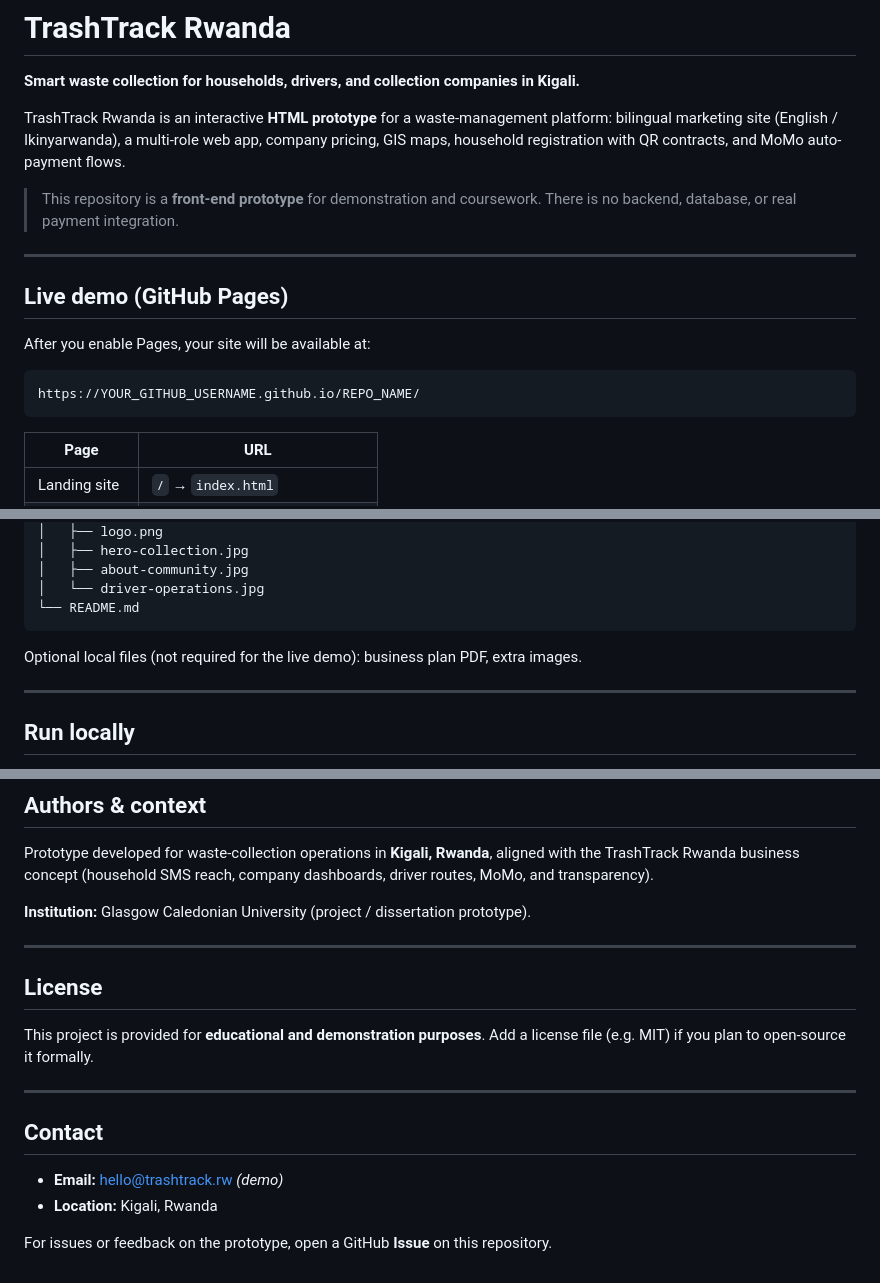
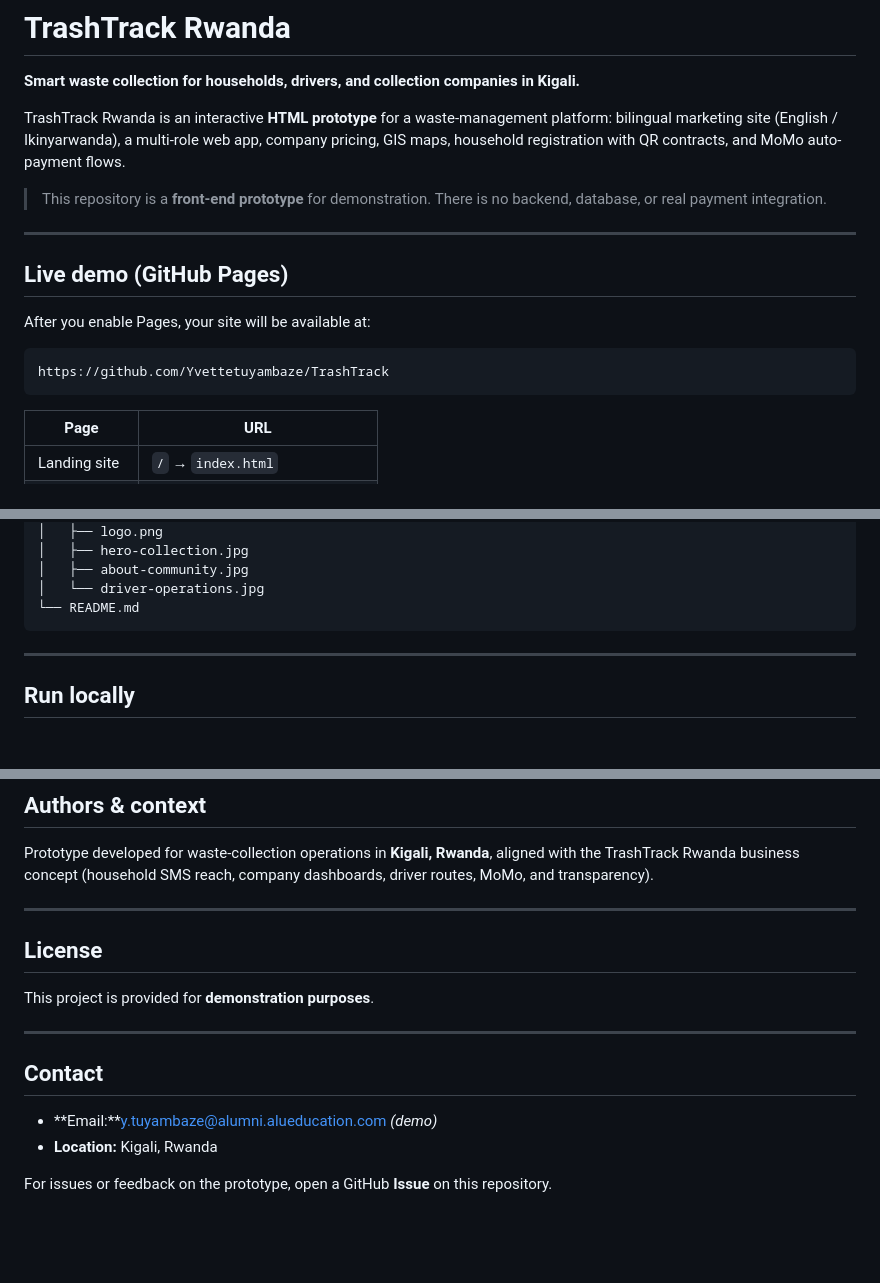
Before and after one commit to Yvettetuyambaze/TrashTrack, a Markdown page: README.md, 3 parts joined by grey strips. GitHub-like rendering; blank space fills up the shorter version.

Commit message:
upaded readme

````diff
--- a/README.md
+++ b/README.md
@@ -4,7 +4,7 @@
 
 TrashTrack Rwanda is an interactive **HTML prototype** for a waste-management platform: bilingual marketing site (English / Ikinyarwanda), a multi-role web app, company pricing, GIS maps, household registration with QR contracts, and MoMo auto-payment flows.
 
-> This repository is a **front-end prototype** for demonstration and coursework. There is no backend, database, or real payment integration.
+> This repository is a **front-end prototype** for demonstration. There is no backend, database, or real payment integration.
 
 ---
 
@@ -13,7 +13,7 @@ TrashTrack Rwanda is an interactive **HTML prototype** for a waste-management pl
 After you enable Pages, your site will be available at:
 
 ```text
-https://YOUR_GITHUB_USERNAME.github.io/REPO_NAME/
+https://github.com/Yvettetuyambaze/TrashTrack
 ```
 
 | Page | URL |
@@ -60,7 +60,6 @@ Trashtrack_protoype/
 └── README.md
 ```
 
-Optional local files (not required for the live demo): business plan PDF, extra images.
 
 ---
 
@@ -121,19 +120,17 @@ No build step or Node.js required.
 
 Prototype developed for waste-collection operations in **Kigali, Rwanda**, aligned with the TrashTrack Rwanda business concept (household SMS reach, company dashboards, driver routes, MoMo, and transparency).
 
-**Institution:** Glasgow Caledonian University (project / dissertation prototype).
-
 ---
 
 ## License
 
-This project is provided for **educational and demonstration purposes**. Add a license file (e.g. MIT) if you plan to open-source it formally.
+This project is provided for **demonstration purposes**.
 
 ---
 
 ## Contact
 
-- **Email:** hello@trashtrack.rw *(demo)*
+- **Email:**y.tuyambaze@alumni.alueducation.com *(demo)*
 - **Location:** Kigali, Rwanda
 
 For issues or feedback on the prototype, open a GitHub **Issue** on this repository.
````
